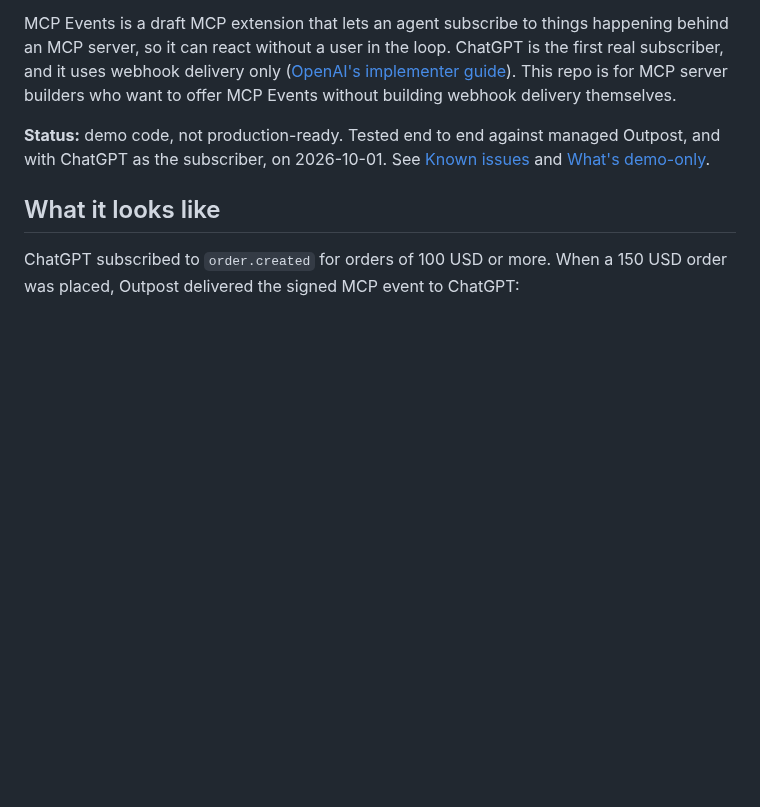
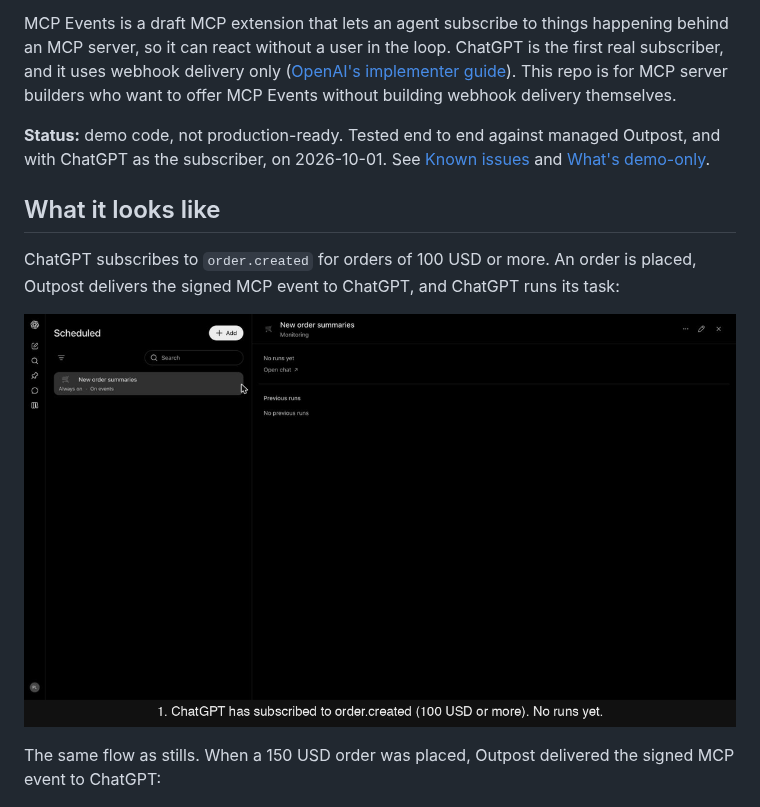
Before and after one commit to hookdeck/mcp-events-outpost-demo, a Markdown page: README.md, the part around the change. Rendered like a GitHub page; pictures changed too: docs/images/mcp-events-chatgpt-demo.gif (added); blank space fills up the shorter version.

Commit message:
README: add a GIF of the ChatGPT flow with Outpost delivery
Captioned, six frames: ChatGPT's task with no runs, the Outpost delivery to
ChatGPT's webhook (200), the delivered MCP event body, and ChatGPT's run.

Co-Authored-By: Claude Opus 5.5 <noreply@anthropic.com>

```diff
--- a/README.md
+++ b/README.md
@@ -8,7 +8,11 @@ MCP Events is a draft MCP extension that lets an agent subscribe to things happe
 
 ## What it looks like
 
-ChatGPT subscribed to `order.created` for orders of 100 USD or more. When a 150 USD order was placed, Outpost delivered the signed MCP event to ChatGPT:
+ChatGPT subscribes to `order.created` for orders of 100 USD or more. An order is placed, Outpost delivers the signed MCP event to ChatGPT, and ChatGPT runs its task:
+
+![Animation: ChatGPT's task with no runs; the Outpost dashboard shows a new order.created delivery to ChatGPT's webhook succeed with 200; the delivered MCP event body; then ChatGPT's task run summarizing the order](docs/images/mcp-events-chatgpt-demo.gif)
+
+The same flow as stills. When a 150 USD order was placed, Outpost delivered the signed MCP event to ChatGPT:
 
 ![Hookdeck Outpost dashboard showing a successful delivery of an order.created MCP event to ChatGPT, with the event body: eventId, name, timestamp, the order data, and cursor](docs/images/outpost-delivery-to-chatgpt.png)
 
```
